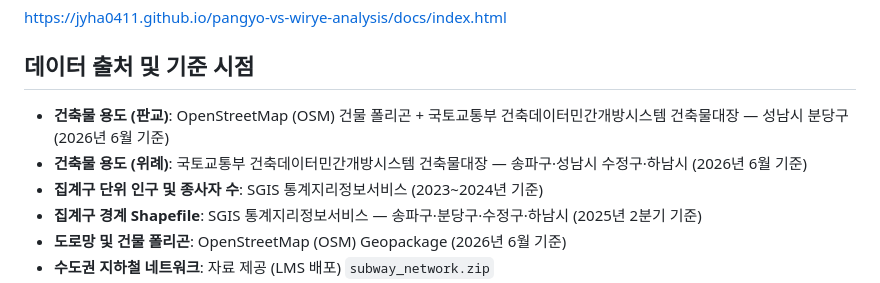
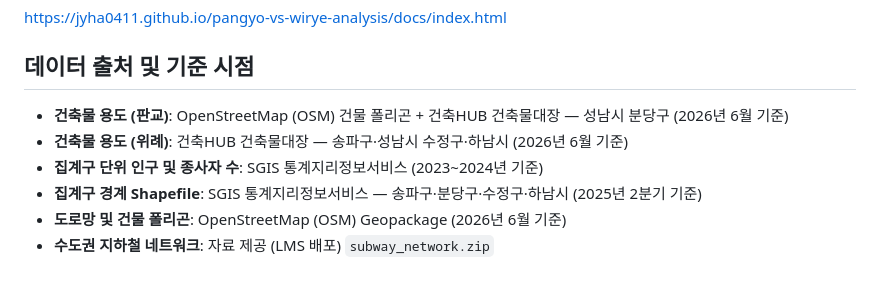
Before and after one commit to jyha0411/pangyo-vs-wirye-analysis, a Markdown page: README.md, the part around the change. Drawn GitHub-style.

```diff
--- a/README.md
+++ b/README.md
@@ -8,8 +8,8 @@
 https://jyha0411.github.io/pangyo-vs-wirye-analysis/docs/index.html
 
 ## 데이터 출처 및 기준 시점
-- **건축물 용도 (판교)**: OpenStreetMap (OSM) 건물 폴리곤 + 국토교통부 건축데이터민간개방시스템 건축물대장 — 성남시 분당구 (2026년 6월 기준)
-- **건축물 용도 (위례)**: 국토교통부 건축데이터민간개방시스템 건축물대장 — 송파구·성남시 수정구·하남시 (2026년 6월 기준)
+- **건축물 용도 (판교)**: OpenStreetMap (OSM) 건물 폴리곤 + 건축HUB 건축물대장 — 성남시 분당구 (2026년 6월 기준)
+- **건축물 용도 (위례)**: 건축HUB 건축물대장 — 송파구·성남시 수정구·하남시 (2026년 6월 기준)
 - **집계구 단위 인구 및 종사자 수**: SGIS 통계지리정보서비스 (2023~2024년 기준)
 - **집계구 경계 Shapefile**: SGIS 통계지리정보서비스 — 송파구·분당구·수정구·하남시 (2025년 2분기 기준)
 - **도로망 및 건물 폴리곤**: OpenStreetMap (OSM) Geopackage (2026년 6월 기준)
```
